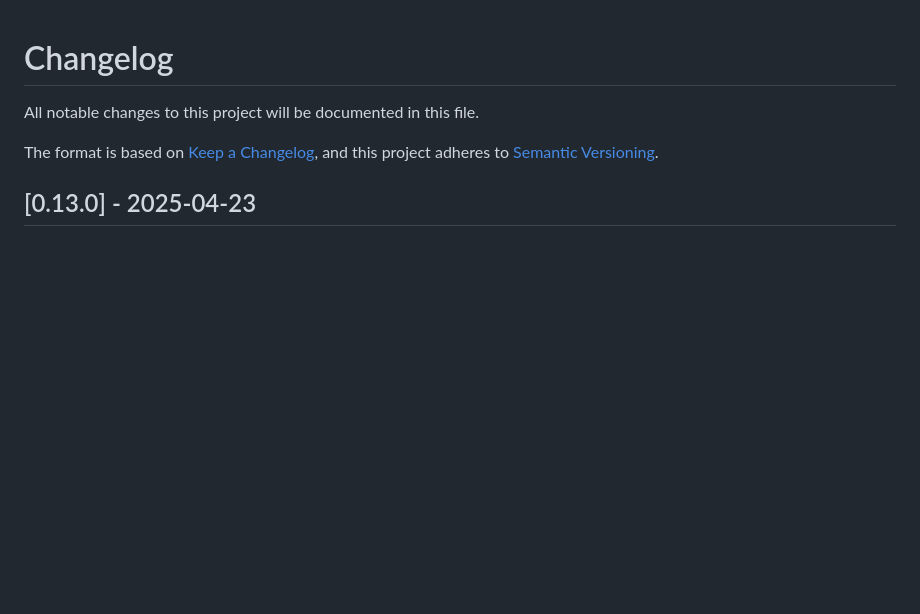
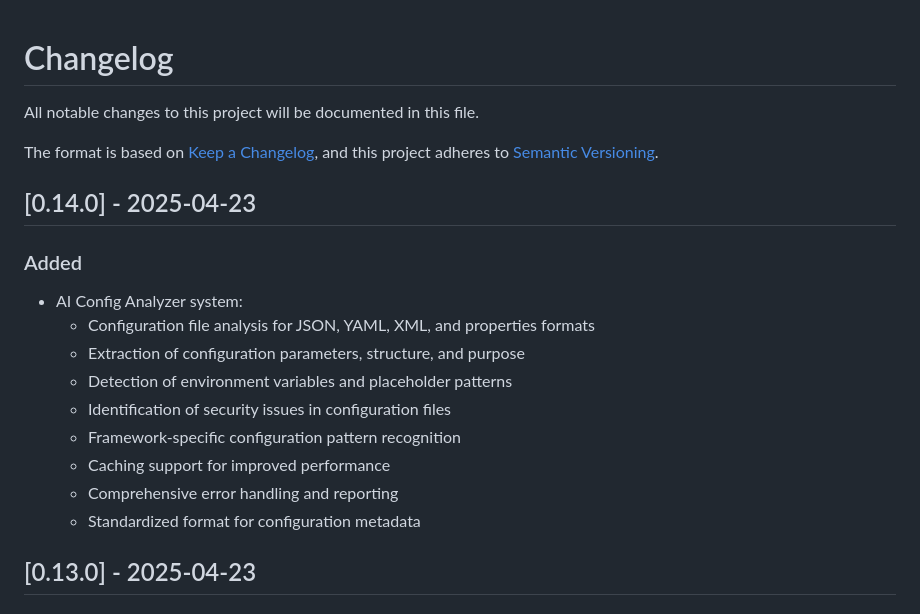
Before and after one commit to o2alexanderfedin/RecreateDocsFromRepo, a Markdown page: CHANGELOG.md, the part around the change. Drawn GitHub-style; blank space fills up the shorter version.

Commit message:
Update CHANGELOG for release 0.14.0

```diff
--- a/CHANGELOG.md
+++ b/CHANGELOG.md
@@ -4,6 +4,19 @@ All notable changes to this project will be documented in this file.
 
 The format is based on [Keep a Changelog](https://keepachangelog.com/en/1.0.0/),
 and this project adheres to [Semantic Versioning](https://semver.org/spec/v2.0.0.html).
+
+## [0.14.0] - 2025-04-23
+
+### Added
+- AI Config Analyzer system:
+  - Configuration file analysis for JSON, YAML, XML, and properties formats
+  - Extraction of configuration parameters, structure, and purpose
+  - Detection of environment variables and placeholder patterns
+  - Identification of security issues in configuration files
+  - Framework-specific configuration pattern recognition
+  - Caching support for improved performance
+  - Comprehensive error handling and reporting
+  - Standardized format for configuration metadata
 
 ## [0.13.0] - 2025-04-23
 
```
